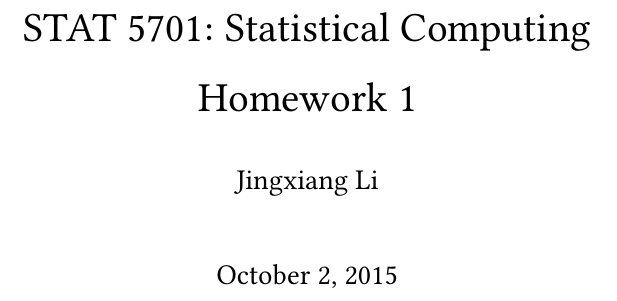
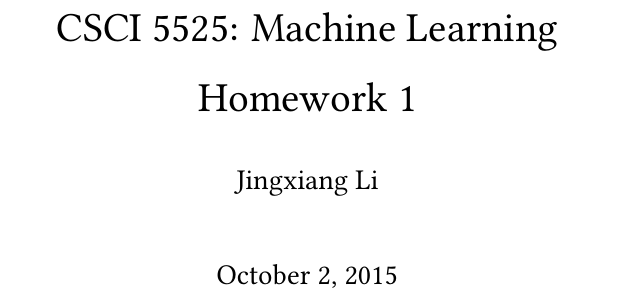
Before and after one commit to jingxiang-li/Machine-Learning, a LaTeX problem sheet (HW1/tex/hw1-5525.tex): part of page 1 of 9, cut at the place of the change. Compiled offline with pdfLaTeX.

Commit message:
fix title

```diff
--- a/HW1/tex/hw1-5525.tex
+++ b/HW1/tex/hw1-5525.tex
@@ -76,7 +76,7 @@
 }
 
 %% Class, Exam, Date, etc.
-\newcommand{\class}{STAT 5701: Statistical Computing}
+\newcommand{\class}{CSCI 5525: Machine Learning}
 \newcommand{\term}{Fall 2015}
 \newcommand{\examnum}{Homework 1}
 \newcommand{\hmwkTitle}{\class \\[1ex] \examnum}
```
Also changed, not shown: HW1/tex/hw1-5525.pdf.
